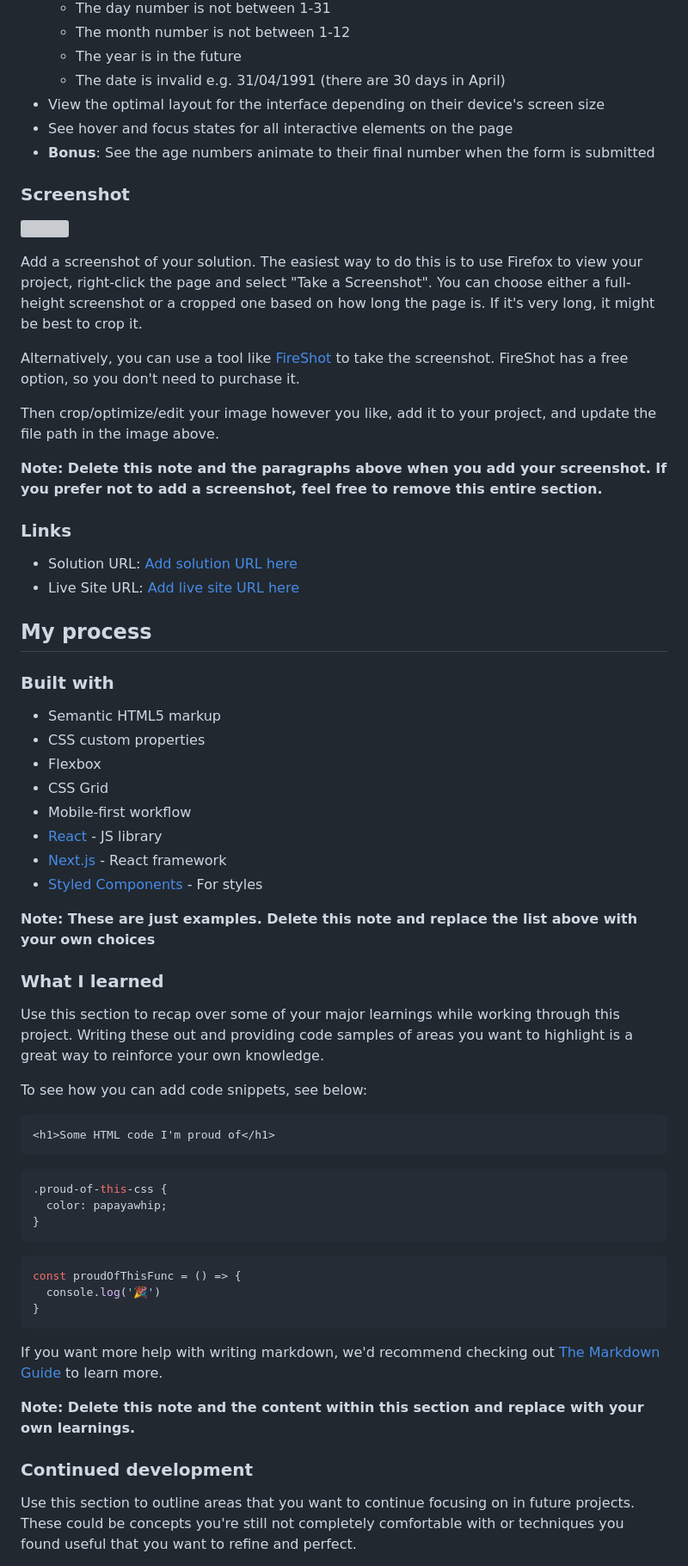
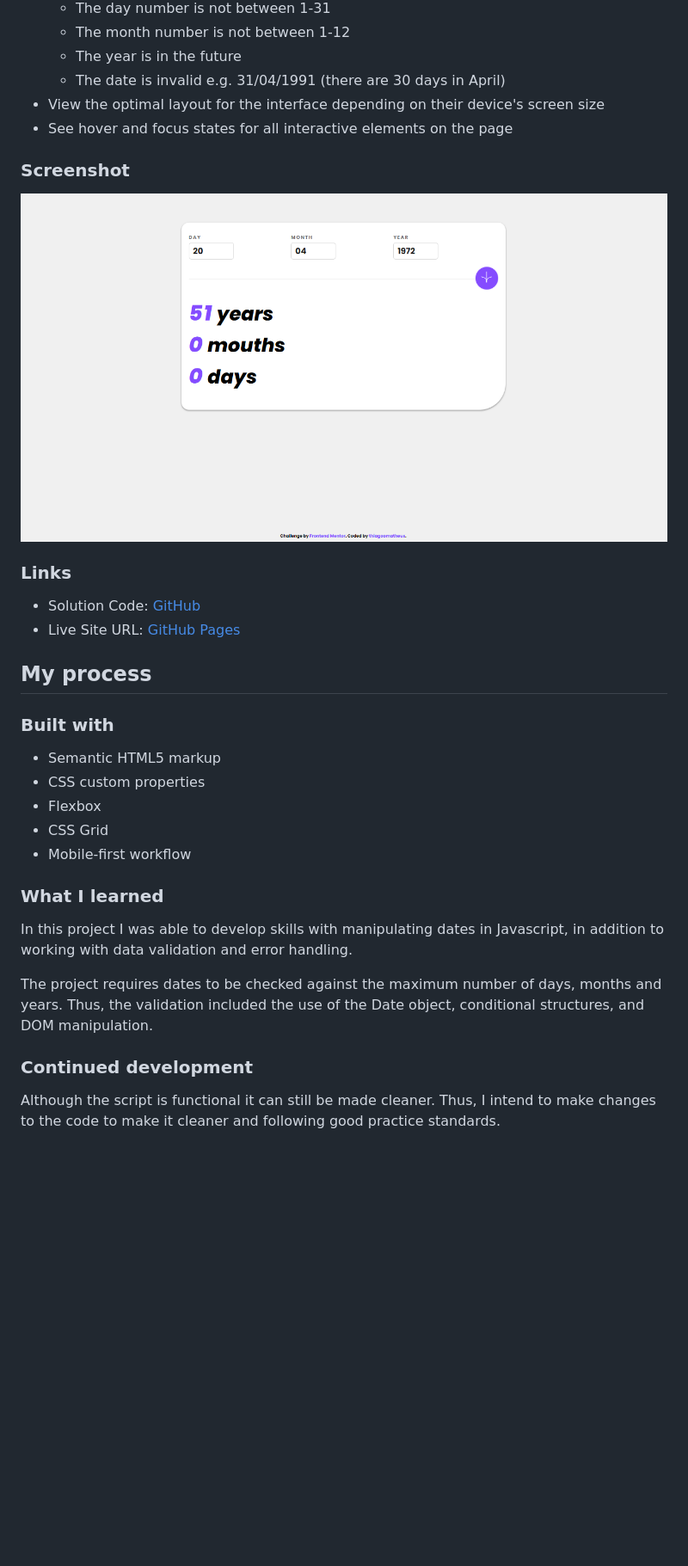
Before and after one commit to thiagoomatheus/age-calculator-app-main, a Markdown page: README-template.md, the part around the change printed below. Shown: that part at 86% size. GitHub-like rendering; pictures changed too: design/screenshot.png (added); blank space fills up the shorter version; grey boxes are pictures that could not be loaded.

````diff
--- a/README-template.md
+++ b/README-template.md
@@ -33,24 +31,15 @@ Users should be able to:
   - The date is invalid e.g. 31/04/1991 (there are 30 days in April)
 - View the optimal layout for the interface depending on their device's screen size
 - See hover and focus states for all interactive elements on the page
-- **Bonus**: See the age numbers animate to their final number when the form is submitted
 
 ### Screenshot
 
-![](./screenshot.jpg)
-
-Add a screenshot of your solution. The easiest way to do this is to use Firefox to view your project, right-click the page and select "Take a Screenshot". You can choose either a full-height screenshot or a cropped one based on how long the page is. If it's very long, it might be best to crop it.
-
-Alternatively, you can use a tool like [FireShot](https://getfireshot.com/) to take the screenshot. FireShot has a free option, so you don't need to purchase it.
-
-Then crop/optimize/edit your image however you like, add it to your project, and update the file path in the image above.
-
-**Note: Delete this note and the paragraphs above when you add your screenshot. If you prefer not to add a screenshot, feel free to remove this entire section.**
+![](design/screenshot.png)
 
 ### Links
 
-- Solution URL: [Add solution URL here](https://your-solution-url.com)
-- Live Site URL: [Add live site URL here](https://your-live-site-url.com)
+- Solution Code: [GitHub](https://github.com/thiagoomatheus/age-calculator-app-main)
+- Live Site URL: [GitHub Pages](https://thiagoomatheus.github.io/age-calculator-app-main/)
 
 ## My process
 
@@ -61,37 +50,15 @@ Then crop/optimize/edit your image however you like, add it to your project, and
 - Flexbox
 - CSS Grid
 - Mobile-first workflow
-- [React](https://reactjs.org/) - JS library
-- [Next.js](https://nextjs.org/) - React framework
-- [Styled Components](https://styled-components.com/) - For styles
 
-**Note: These are just examples. Delete this note and replace the list above with your own choices**
 
 ### What I learned
 
-Use this section to recap over some of your major learnings while working through this project. Writing these out and providing code samples of areas you want to highlight is a great way to reinforce your own knowledge.
+In this project I was able to develop skills with manipulating dates in Javascript, in addition to working with data validation and error handling.
 
-To see how you can add code snippets, see below:
-
-```html
-<h1>Some HTML code I'm proud of</h1>
-```
-```css
-.proud-of-this-css {
-  color: papayawhip;
-}
-```
-```js
-const proudOfThisFunc = () => {
-  console.log('🎉')
-}
-```
-
-If you want more help with writing markdown, we'd recommend checking out [The Markdown Guide](https://www.markdownguide.org/) to learn more.
-
-**Note: Delete this note and the content within this section and replace with your own learnings.**
+The project requires dates to be checked against the maximum number of days, months and years. Thus, the validation included the use of the Date object, conditional structures, and DOM manipulation.
 
 ### Continued development
 
-Use this section to outline areas that you want to continue focusing on in future projects. These could be concepts you're still not completely comfortable with or techniques you found useful that you want to refine and perfect.
+Although the script is functional it can still be made cleaner. Thus, I intend to make changes to the code to make it cleaner and following good practice standards.
 
````
Also changed, not shown: other parts of README-template.md (+3 -21 lines).
